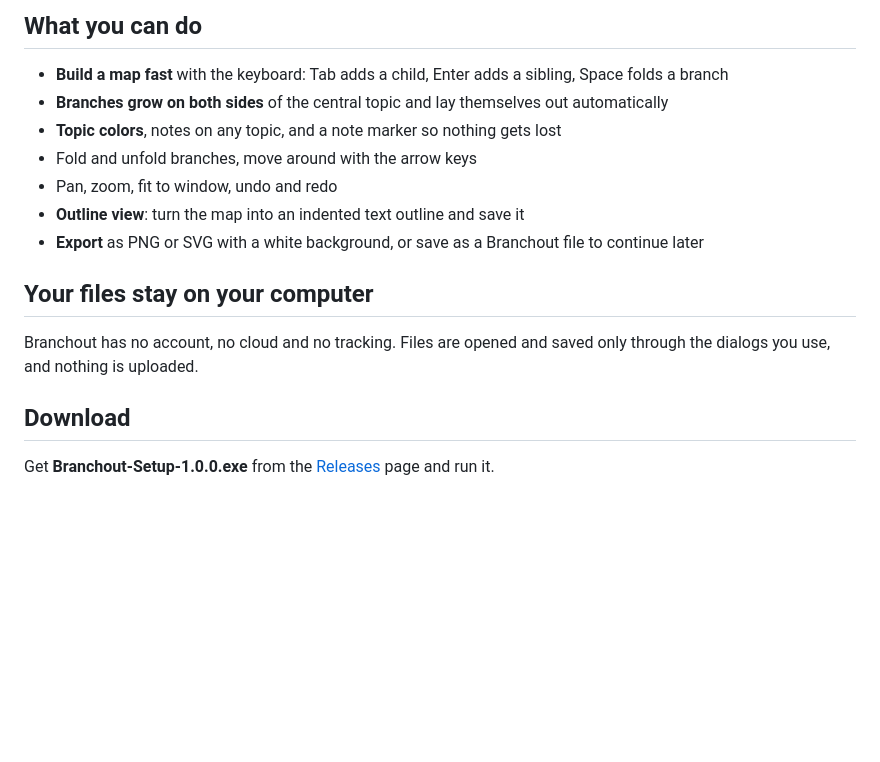
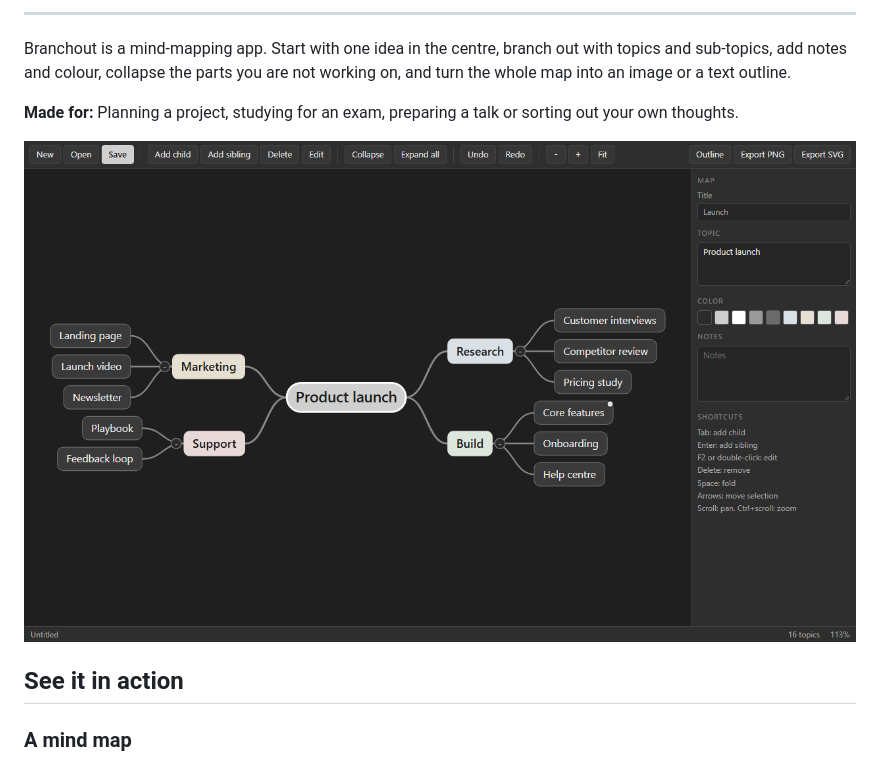
Before and after one commit to plawanpawin-byte/branchout, a Markdown page: README.md, the part around one of its changes. Drawn GitHub-style; pictures changed too: screenshots/01-mind-map.png (added); blank space fills up the shorter version.

Commit message:
docs: banner, screenshots and a much fuller README
Co-Authored-By: Claude Sonnet 5.5 <noreply@anthropic.com>

```diff
--- a/README.md
+++ b/README.md
@@ -6,19 +6,13 @@ A calm, private mind-mapping app for Windows. Capture ideas, organize them as a
 
-## What you can do
+---
 
-- **Build a map fast** with the keyboard: Tab adds a child, Enter adds a sibling, Space folds a branch
-- **Branches grow on both sides** of the central topic and lay themselves out automatically
-- **Topic colors**, notes on any topic, and a note marker so nothing gets lost
-- Fold and unfold branches, move around with the arrow keys
-- Pan, zoom, fit to window, undo and redo
-- **Outline view**: turn the map into an indented text outline and save it
-- **Export** as PNG or SVG with a white background, or save as a Branchout file to continue later
+Branchout is a mind-mapping app. Start with one idea in the centre, branch out with topics and sub-topics, add notes and colour, collapse the parts you are not working on, and turn the whole map into an image or a text outline.
 
-## Your files stay on your computer
+**Made for:** Planning a project, studying for an exam, preparing a talk or sorting out your own thoughts.
 
-Branchout has no account, no cloud and no tracking. Files are opened and saved only through the dialogs you use, and nothing is uploaded.
+![Branchout](screenshots/01-mind-map.png)
 
-## Download
+## See it in action
 
-Get **Branchout-Setup-1.0.0.exe** from the [Releases](../../releases/latest) page and run it.
+### A mind map
 
```
Also changed, not shown: other parts of README.md (+108 -4 lines), screenshots/02-node-note-and-color.png (added), screenshots/03-collapsed-branches.png (added), screenshots/04-exported-png.png (added), screenshots/05-outline-output.png (added), screenshots/banner.png (added).
